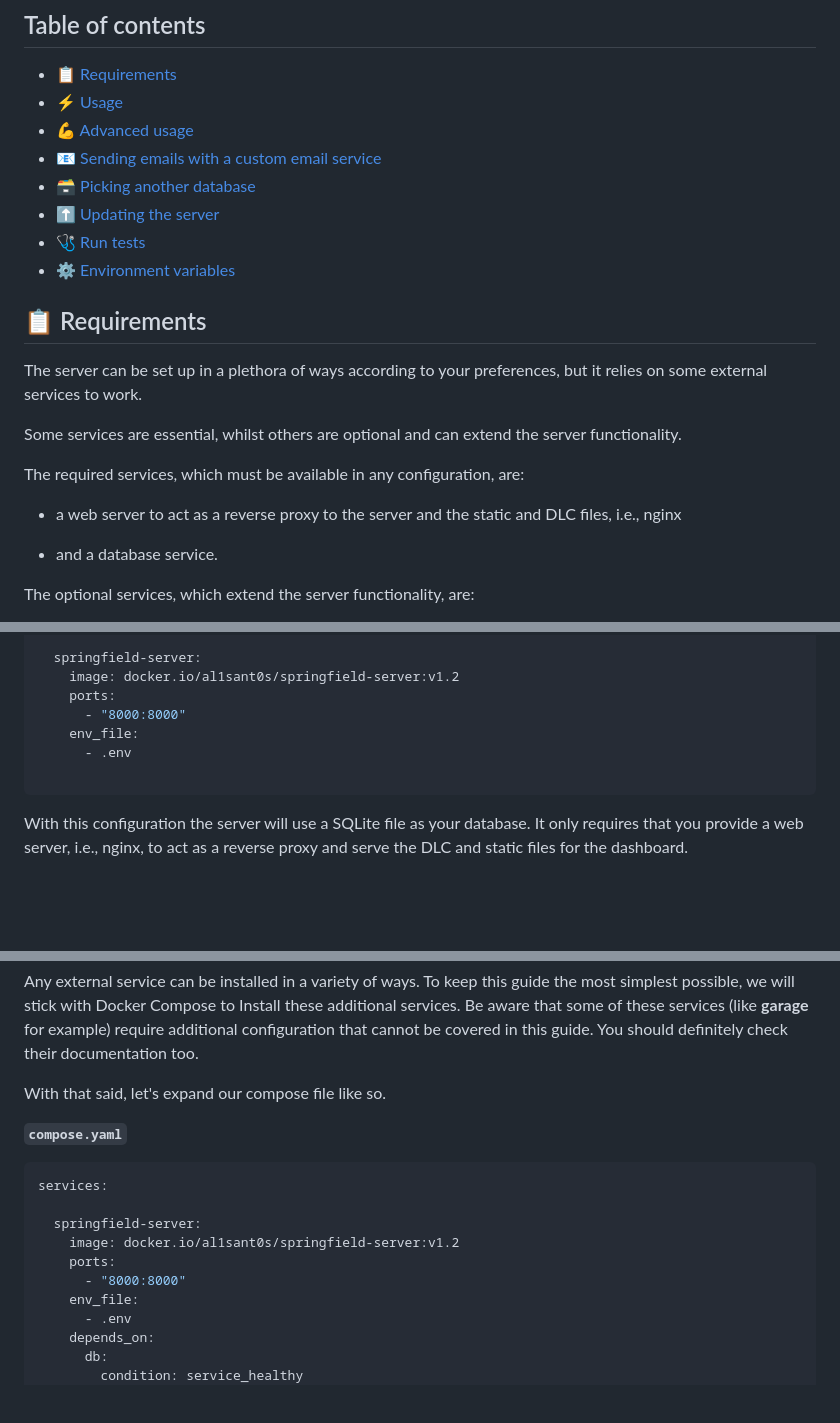
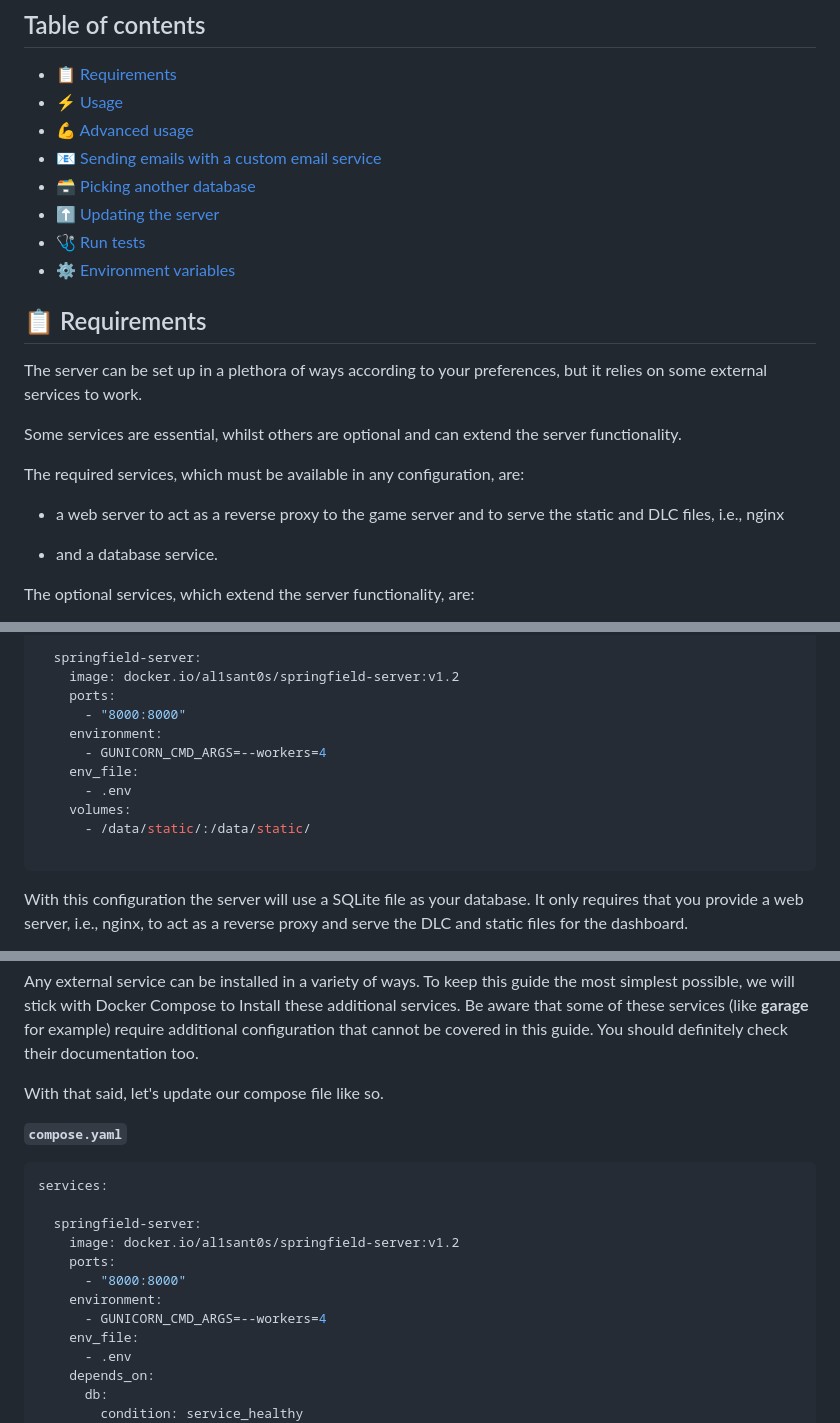
Before and after one commit to al1sant0s/springfield, a Markdown page: README.md, 3 parts joined by grey strips. Drawn GitHub-style; blank space fills up the shorter version.

Commit message:
Fix formatting and clarify README content

````diff
--- a/README.md
+++ b/README.md
@@ -63,7 +63,7 @@ Some services are essential, whilst others are optional and can extend the serve
 
 The required services, which must be available in any configuration, are:
 
-- a web server to act as a reverse proxy to the server and the static and DLC files, i.e., nginx
+- a web server to act as a reverse proxy to the game server and to serve the static and DLC files, i.e., nginx
 
 - and a database service.
 
@@ -96,8 +96,12 @@ services:
     image: docker.io/al1sant0s/springfield-server:v1.2
     ports:
       - "8000:8000"
+    environment:
+      - GUNICORN_CMD_ARGS=--workers=4
     env_file:
       - .env
+    volumes:
+      - /data/static/:/data/static/
 
 ```
 
@@ -208,7 +212,7 @@ Any external service can be installed in a variety of ways. To keep this guide t
 Install these additional services. Be aware that some of these services (like **garage** for example) require additional configuration that cannot be covered in this guide. You
 should definitely check their documentation too.
 
-With that said, let's expand our compose file like so.
+With that said, let's update our compose file like so.
 
 **`compose.yaml`**
 ```yaml
@@ -218,6 +222,8 @@ services:
     image: docker.io/al1sant0s/springfield-server:v1.2
     ports:
       - "8000:8000"
+    environment:
+      - GUNICORN_CMD_ARGS=--workers=4
     env_file:
       - .env
     depends_on:
````
Also changed, not shown: other parts of README.md (+4 -4 lines).
